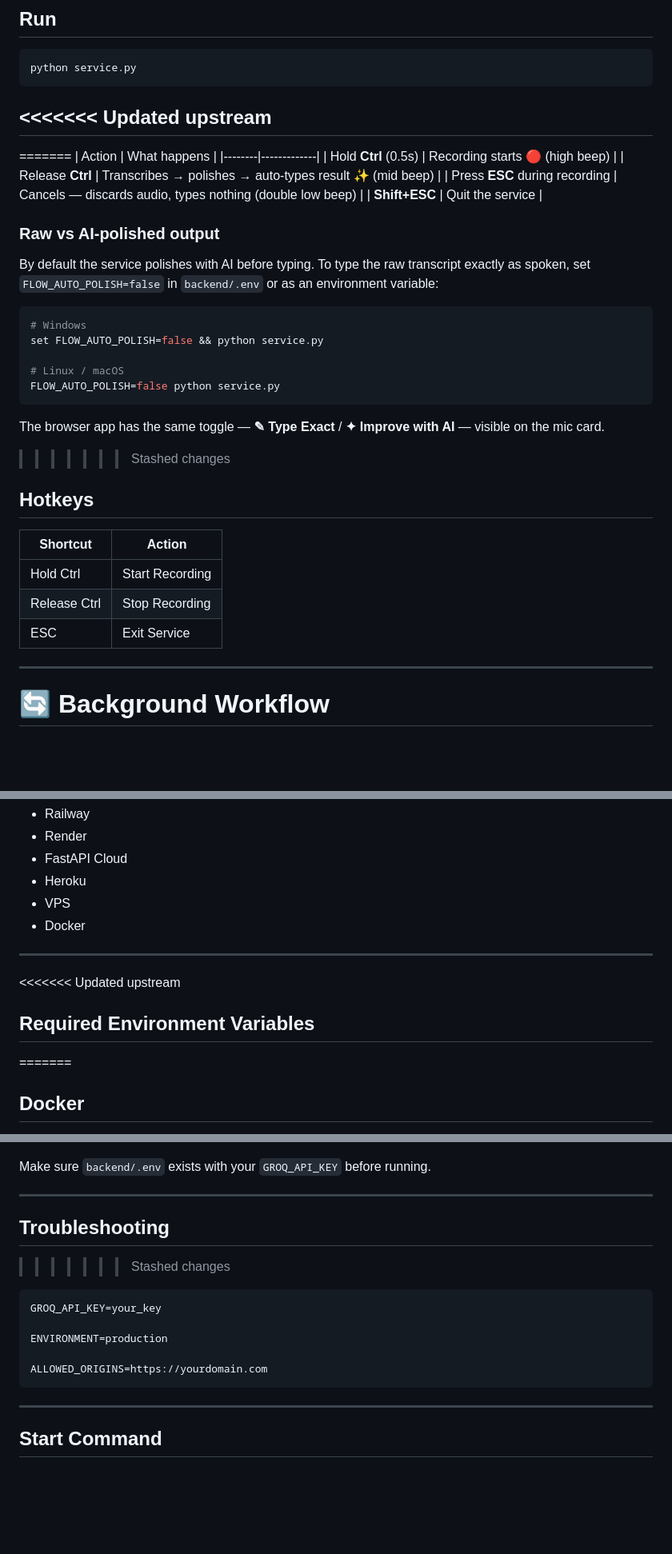
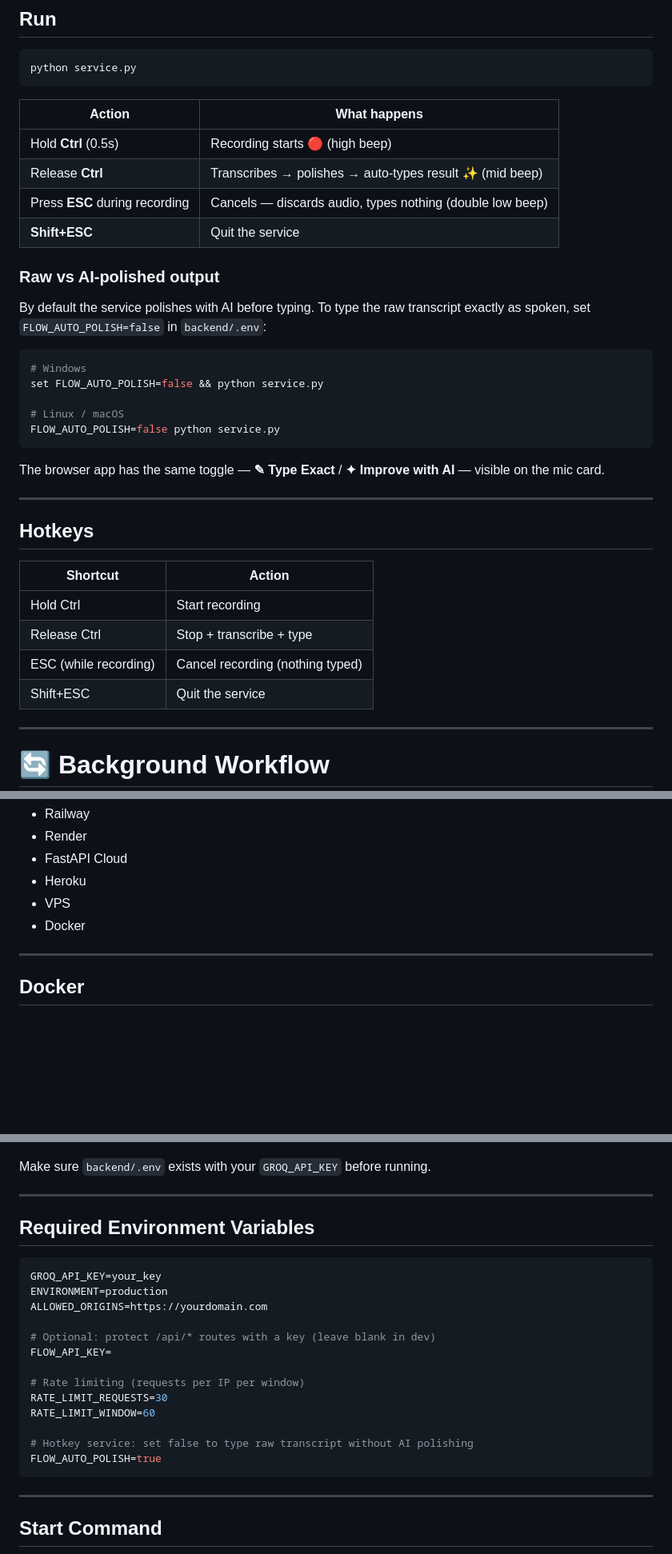
Before and after one commit to sujit1661/VoiceFlow, a Markdown page: README.md, 3 parts joined by grey strips. Shown at 80% size. Drawn GitHub-style; blank space fills up the shorter version.

````diff
--- a/README.md
+++ b/README.md
@@ -674,9 +674,6 @@ pip install -r requirements.txt
 python service.py
 ```
 
-<<<<<<< Updated upstream
----
-=======
 | Action | What happens |
 |--------|-------------|
 | Hold **Ctrl** (0.5s) | Recording starts 🔴 (high beep) |
@@ -686,7 +683,7 @@ python service.py
 
 ### Raw vs AI-polished output
 
-By default the service polishes with AI before typing. To type the raw transcript exactly as spoken, set `FLOW_AUTO_POLISH=false` in `backend/.env` or as an environment variable:
+By default the service polishes with AI before typing. To type the raw transcript exactly as spoken, set `FLOW_AUTO_POLISH=false` in `backend/.env`:
 
 ```bash
 # Windows
@@ -697,15 +694,17 @@ FLOW_AUTO_POLISH=false python service.py
 ```
 
 The browser app has the same toggle — **✎ Type Exact** / **✦ Improve with AI** — visible on the mic card.
->>>>>>> Stashed changes
+
+---
 
 ## Hotkeys
 
 | Shortcut | Action |
 |----------|--------|
-| Hold Ctrl | Start Recording |
-| Release Ctrl | Stop Recording |
-| ESC | Exit Service |
+| Hold Ctrl | Start recording |
+| Release Ctrl | Stop + transcribe + type |
+| ESC (while recording) | Cancel recording (nothing typed) |
+| Shift+ESC | Quit the service |
 
 ---
 
@@ -773,9 +772,6 @@ Flow is production-ready and can be deployed to:
 
 ---
 
-<<<<<<< Updated upstream
-## Required Environment Variables
-=======
 ## Docker
 
 The backend (API + frontend) runs in a single container. The hotkey service and Electron overlay still run locally — they need mic access and system keyboard hooks which don't work inside Docker.
@@ -798,15 +794,22 @@ Make sure `backend/.env` exists with your `GROQ_API_KEY` before running.
 
 ---
 
-## Troubleshooting
->>>>>>> Stashed changes
+## Required Environment Variables
 
 ```env
 GROQ_API_KEY=your_key
+ENVIRONMENT=production
+ALLOWED_ORIGINS=https://yourdomain.com
 
-ENVIRONMENT=production
+# Optional: protect /api/* routes with a key (leave blank in dev)
+FLOW_API_KEY=
 
-ALLOWED_ORIGINS=https://yourdomain.com
+# Rate limiting (requests per IP per window)
+RATE_LIMIT_REQUESTS=30
+RATE_LIMIT_WINDOW=60
+
+# Hotkey service: set false to type raw transcript without AI polishing
+FLOW_AUTO_POLISH=true
 ```
 
 ---
````
